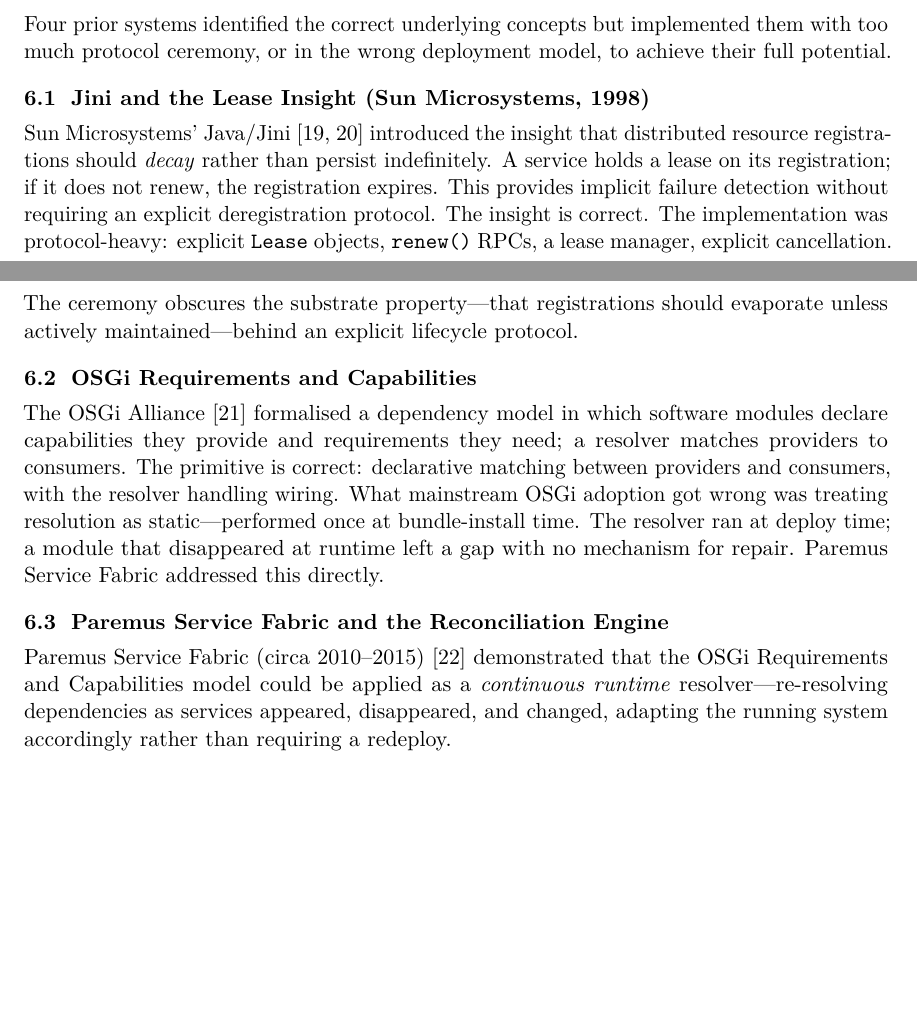
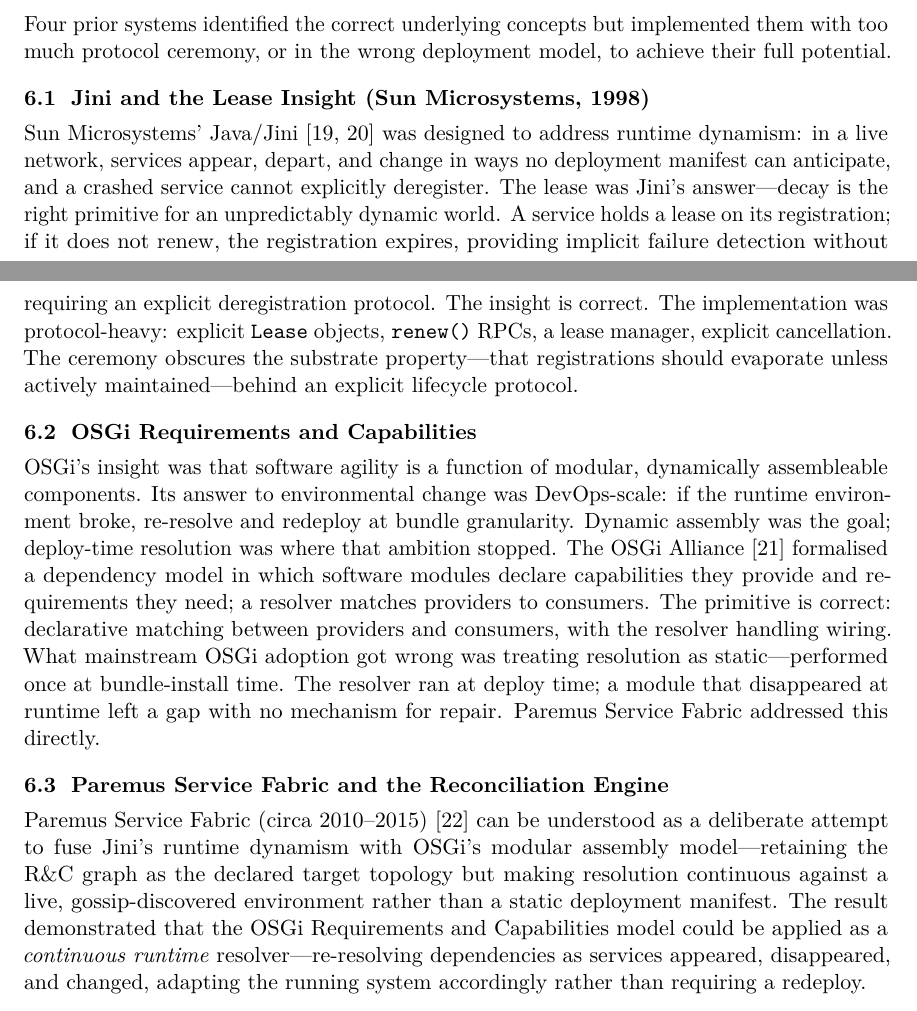
Before and after one commit to RichardEko/mycelium, a LaTeX paper (docs/arxiv/main.tex): two parts of pages 6 and 7 of 16, joined at a grey line, cut so that both start at the same text, the shorter picture padded with empty space. Compiled offline with pdfLaTeX.

Commit message:
§6.1–6.3: add evolutionary framing for Jini, OSGi, Paremus
Each prior-art section now opens with its design motivation, making §6 a
coherent directional narrative rather than three isolated examples:

- §6.1 Jini: designed for runtime dynamism — services appear/depart/change
  unpredictably; decay is the right primitive for that world
- §6.2 OSGi: agility through modular dynamic assembly, but scoped to
  deploy-time; environmental change triggered a DevOps response, not an
  in-process one
- §6.3 Paremus: explicit fusion of Jini's runtime dynamism + OSGi's assembly
  model, making resolution continuous against a live gossip-discovered
  environment — the retained central engine was what held it back

This framing strengthens the strip-the-ceremony pattern (§6.5) and sharpens
Mycelium's position as the completion of this trajectory. Applied to all
three document variants (main.tex, paper.md, paper.html).

Co-Authored-By: Claude Sonnet 4.6 <noreply@anthropic.com>

```diff
--- a/docs/arxiv/main.tex
+++ b/docs/arxiv/main.tex
@@ -383,34 +383,43 @@
 
 \subsection{Jini and the Lease Insight (Sun Microsystems, 1998)}
 
-Sun Microsystems' Java/Jini~\cite{jini-arch,jini-spec} introduced the insight
-that distributed resource registrations should \emph{decay} rather than persist
-indefinitely. A service holds a lease on its registration; if it does not renew,
-the registration expires. This provides implicit failure detection without
-requiring an explicit deregistration protocol. The insight is correct. The
-implementation was protocol-heavy: explicit \texttt{Lease} objects,
+Sun Microsystems' Java/Jini~\cite{jini-arch,jini-spec} was designed to address
+runtime dynamism: in a live network, services appear, depart, and change in ways
+no deployment manifest can anticipate, and a crashed service cannot explicitly
+deregister. The lease was Jini's answer---decay is the right primitive for an
+unpredictably dynamic world. A service holds a lease on its registration; if it
+does not renew, the registration expires, providing implicit failure detection
+without requiring an explicit deregistration protocol. The insight is correct.
+The implementation was protocol-heavy: explicit \texttt{Lease} objects,
 \texttt{renew()} RPCs, a lease manager, explicit cancellation. The ceremony
 obscures the substrate property---that registrations should evaporate unless
 actively maintained---behind an explicit lifecycle protocol.
 
 \subsection{OSGi Requirements and Capabilities}
 
-The OSGi Alliance~\cite{osgi} formalised a dependency model in which software
-modules declare capabilities they provide and requirements they need; a resolver
-matches providers to consumers. The primitive is correct: declarative matching
-between providers and consumers, with the resolver handling wiring. What mainstream
-OSGi adoption got wrong was treating resolution as static---performed once at
-bundle-install time. The resolver ran at deploy time; a module that disappeared at
-runtime left a gap with no mechanism for repair. Paremus Service Fabric
-addressed this directly.
+OSGi's insight was that software agility is a function of modular, dynamically
+assembleable components. Its answer to environmental change was DevOps-scale: if
+the runtime environment broke, re-resolve and redeploy at bundle granularity.
+Dynamic assembly was the goal; deploy-time resolution was where that ambition
+stopped. The OSGi Alliance~\cite{osgi} formalised a dependency model in which
+software modules declare capabilities they provide and requirements they need; a
+resolver matches providers to consumers. The primitive is correct: declarative
+matching between providers and consumers, with the resolver handling wiring. What
+mainstream OSGi adoption got wrong was treating resolution as static---performed
+once at bundle-install time. The resolver ran at deploy time; a module that
+disappeared at runtime left a gap with no mechanism for repair. Paremus Service
+Fabric addressed this directly.
 
 \subsection{Paremus Service Fabric and the Reconciliation Engine}
 
-Paremus Service Fabric (circa 2010--2015)~\cite{paremus} demonstrated that the
-OSGi Requirements and Capabilities model could be applied as a \emph{continuous
-runtime} resolver---re-resolving dependencies as services appeared, disappeared,
-and changed, adapting the running system accordingly rather than requiring a
-redeploy.
+Paremus Service Fabric (circa 2010--2015)~\cite{paremus} can be understood as a
+deliberate attempt to fuse Jini's runtime dynamism with OSGi's modular assembly
+model---retaining the R\&C graph as the declared target topology but making
+resolution continuous against a live, gossip-discovered environment rather than a
+static deployment manifest. The result demonstrated that the OSGi Requirements
+and Capabilities model could be applied as a \emph{continuous runtime}
+resolver---re-resolving dependencies as services appeared, disappeared, and
+changed, adapting the running system accordingly rather than requiring a redeploy.
 
 To be precise about what Paremus achieved: the R\&C graph was a \emph{declared
 target state}. The runtime was continuously monitored against that target, and
```
Also changed, not shown: docs/paper.md (+4 -2 lines), 1 other file.
